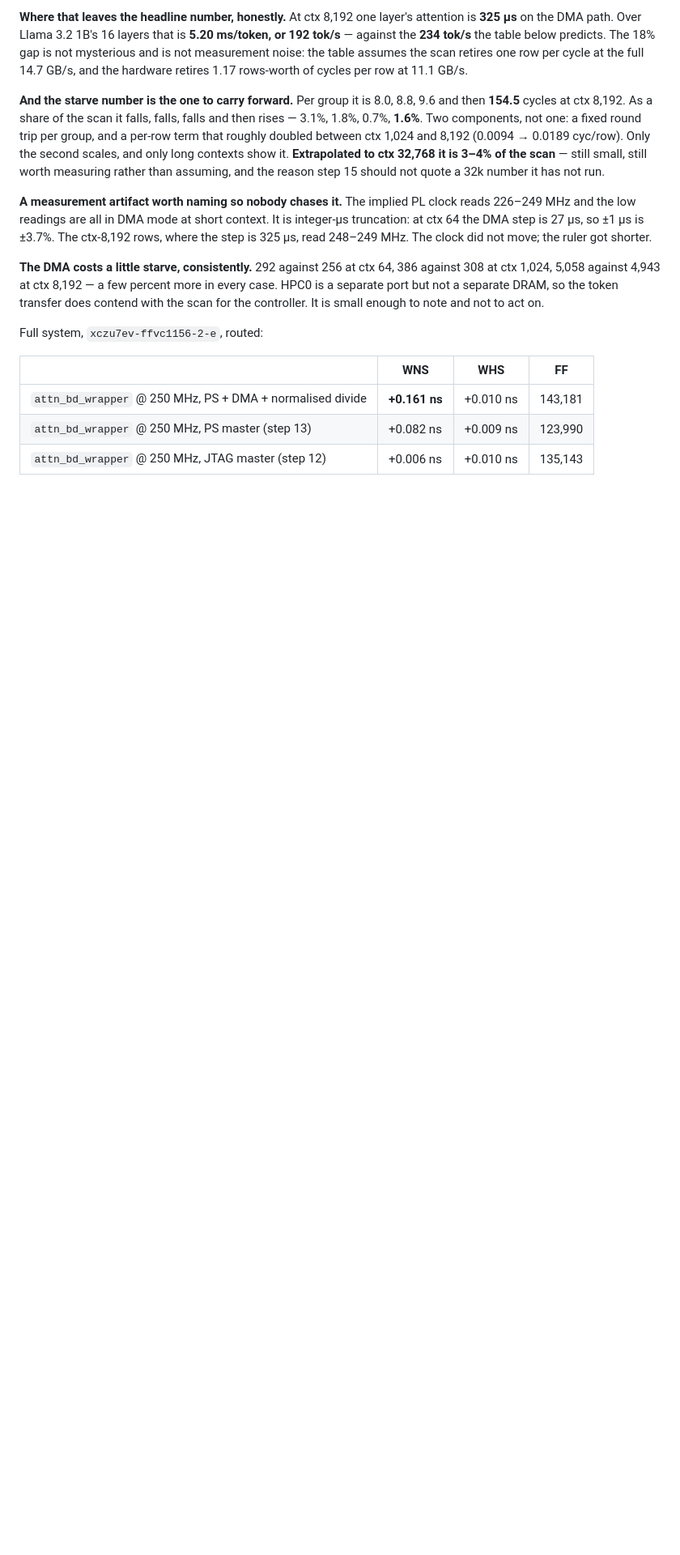
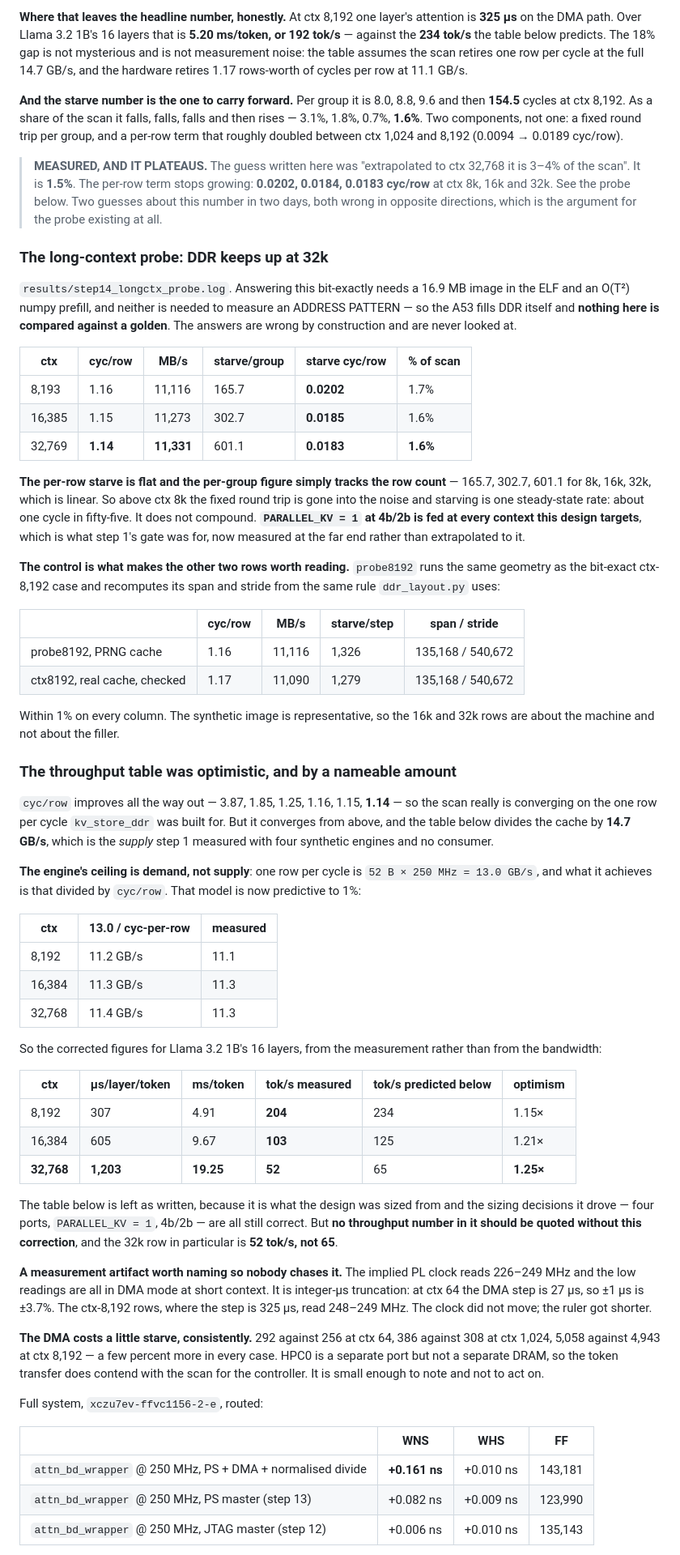
Before and after one commit to GaragaKarthikeya/INSITU, a Markdown page: plan.MD, the part around the change. Shown at 81% size. Rendered like a GitHub page; blank space fills up the shorter version.

Commit message:
Measure 32k: DDR keeps up, and the throughput table was 1.25x optimistic
The probe answers the question step 14 raised. Per-row starve does NOT keep
climbing: 0.0202, 0.0184, 0.0183 cyc/row at ctx 8k, 16k, 32k. It plateaus.
Per-group starve tracks the row count linearly -- 165.7, 302.7, 601.1 -- so
above ctx 8k the fixed round trip has vanished into the noise and starving is
one steady-state rate, about one cycle in fifty-five. PARALLEL_KV = 1 at 4b/2b
is fed at every context this design targets, measured at the far end instead of
extrapolated to it.

That is two guesses about this number in two days, wrong in opposite
directions. Step 13 read three monotone points as a falling trend; step 14
extrapolated the reversal to 3-4% at 32k. It is 1.5%. Both are recorded where
they were made.

The control is what makes it readable: probe8192 runs the same geometry as the
bit-exact ctx-8,192 case and lands within 1% on cyc/row, MB/s and starve, with
span and stride recomputed from ddr_layout.py's own rule. The PRNG cache is
representative.

AND IT CORRECTS THE THROUGHPUT TABLE. That table divides the cache by 14.7
GB/s, which is the SUPPLY step 1 measured with four synthetic engines and no
consumer. The engine's ceiling is DEMAND -- one row per cycle is 52 B x 250 MHz
= 13.0 GB/s -- degraded by cyc/row. That model predicts 11.2, 11.3, 11.4 GB/s
against 11.1, 11.3, 11.3 measured: within 1%.

So over 16 layers: 204 tok/s at ctx 8k, 103 at 16k, and 52 at 32k, against 234,
125 and 65 predicted. The table is left as written because the sizing decisions
it drove -- four ports, PARALLEL_KV = 1, 4b/2b -- are all still correct, but no
number in it should be quoted without the correction, and the headline 32k row
is 52 tok/s and not 65.

cyc/row keeps improving to the end: 3.87, 1.85, 1.25, 1.16, 1.15, 1.14.

Co-Authored-By: Claude Opus 5 <noreply@anthropic.com>
Claude-Session: https://claude.ai/code/session_011VX58UrAq2gJAkNTMBgyyL

```diff
--- a/plan.MD
+++ b/plan.MD
@@ -1587,11 +1587,79 @@ hardware retires 1.17 rows-worth of cycles per row at 11.1 GB/s.
 8.8, 9.6 and then **154.5** cycles at ctx 8,192. As a share of the scan it
 falls, falls, falls and then rises — 3.1%, 1.8%, 0.7%, **1.6%**. Two
 components, not one: a fixed round trip per group, and a per-row term that
-roughly doubled between ctx 1,024 and 8,192 (0.0094 → 0.0189 cyc/row). Only
-the second scales, and only long contexts show it. **Extrapolated to ctx
-32,768 it is 3–4% of the scan** — still small, still worth measuring rather
-than assuming, and the reason step 15 should not quote a 32k number it has not
-run.
+roughly doubled between ctx 1,024 and 8,192 (0.0094 → 0.0189 cyc/row).
+
+> **MEASURED, AND IT PLATEAUS.** The guess written here was "extrapolated to
+> ctx 32,768 it is 3–4% of the scan". It is **1.5%**. The per-row term stops
+> growing: **0.0202, 0.0184, 0.0183 cyc/row** at ctx 8k, 16k and 32k. See the
+> probe below. Two guesses about this number in two days, both wrong in
+> opposite directions, which is the argument for the probe existing at all.
+
+### The long-context probe: DDR keeps up at 32k
+
+`results/step14_longctx_probe.log`. Answering this bit-exactly needs a 16.9 MB
+image in the ELF and an O(T²) numpy prefill, and neither is needed to measure
+an ADDRESS PATTERN — so the A53 fills DDR itself and **nothing here is compared
+against a golden**. The answers are wrong by construction and are never looked
+at.
+
+| ctx | cyc/row | MB/s | starve/group | **starve cyc/row** | % of scan |
+|---|---|---|---|---|---|
+| 8,193 | 1.16 | 11,116 | 165.7 | **0.0202** | 1.7% |
+| 16,385 | 1.15 | 11,273 | 302.7 | **0.0185** | 1.6% |
+| 32,769 | **1.14** | **11,331** | 601.1 | **0.0183** | **1.6%** |
+
+**The per-row starve is flat and the per-group figure simply tracks the row
+count** — 165.7, 302.7, 601.1 for 8k, 16k, 32k, which is linear. So above ctx
+8k the fixed round trip is gone into the noise and starving is one steady-state
+rate: about one cycle in fifty-five. It does not compound. **`PARALLEL_KV = 1`
+at 4b/2b is fed at every context this design targets**, which is what step 1's
+gate was for, now measured at the far end rather than extrapolated to it.
+
+**The control is what makes the other two rows worth reading.** `probe8192` runs
+the same geometry as the bit-exact ctx-8,192 case and recomputes its span and
+stride from the same rule `ddr_layout.py` uses:
+
+| | cyc/row | MB/s | starve/step | span / stride |
+|---|---|---|---|---|
+| probe8192, PRNG cache | 1.16 | 11,116 | 1,326 | 135,168 / 540,672 |
+| ctx8192, real cache, checked | 1.17 | 11,090 | 1,279 | 135,168 / 540,672 |
+
+Within 1% on every column. The synthetic image is representative, so the 16k
+and 32k rows are about the machine and not about the filler.
+
+### The throughput table was optimistic, and by a nameable amount
+
+`cyc/row` improves all the way out — 3.87, 1.85, 1.25, 1.16, 1.15, **1.14** —
+so the scan really is converging on the one row per cycle `kv_store_ddr` was
+built for. But it converges from above, and the table below divides the cache
+by **14.7 GB/s**, which is the *supply* step 1 measured with four synthetic
+engines and no consumer.
+
+**The engine's ceiling is demand, not supply**: one row per cycle is
+`52 B × 250 MHz = 13.0 GB/s`, and what it achieves is that divided by
+`cyc/row`. That model is now predictive to 1%:
+
+| ctx | 13.0 / cyc-per-row | measured |
+|---|---|---|
+| 8,192 | 11.2 GB/s | 11.1 |
+| 16,384 | 11.3 GB/s | 11.3 |
+| 32,768 | 11.4 GB/s | 11.3 |
+
+So the corrected figures for Llama 3.2 1B's 16 layers, from the measurement
+rather than from the bandwidth:
+
+| ctx | µs/layer/token | ms/token | **tok/s measured** | tok/s predicted below | optimism |
+|---|---|---|---|---|---|
+| 8,192 | 307 | 4.91 | **204** | 234 | 1.15× |
+| 16,384 | 605 | 9.67 | **103** | 125 | 1.21× |
+| **32,768** | **1,203** | **19.25** | **52** | 65 | **1.25×** |
+
+The table below is left as written, because it is what the design was sized
+from and the sizing decisions it drove — four ports, `PARALLEL_KV = 1`, 4b/2b —
+are all still correct. But **no throughput number in it should be quoted
+without this correction**, and the 32k row in particular is **52 tok/s, not
+65**.
 
 **A measurement artifact worth naming so nobody chases it.** The implied PL
 clock reads 226–249 MHz and the low readings are all in DMA mode at short
```
